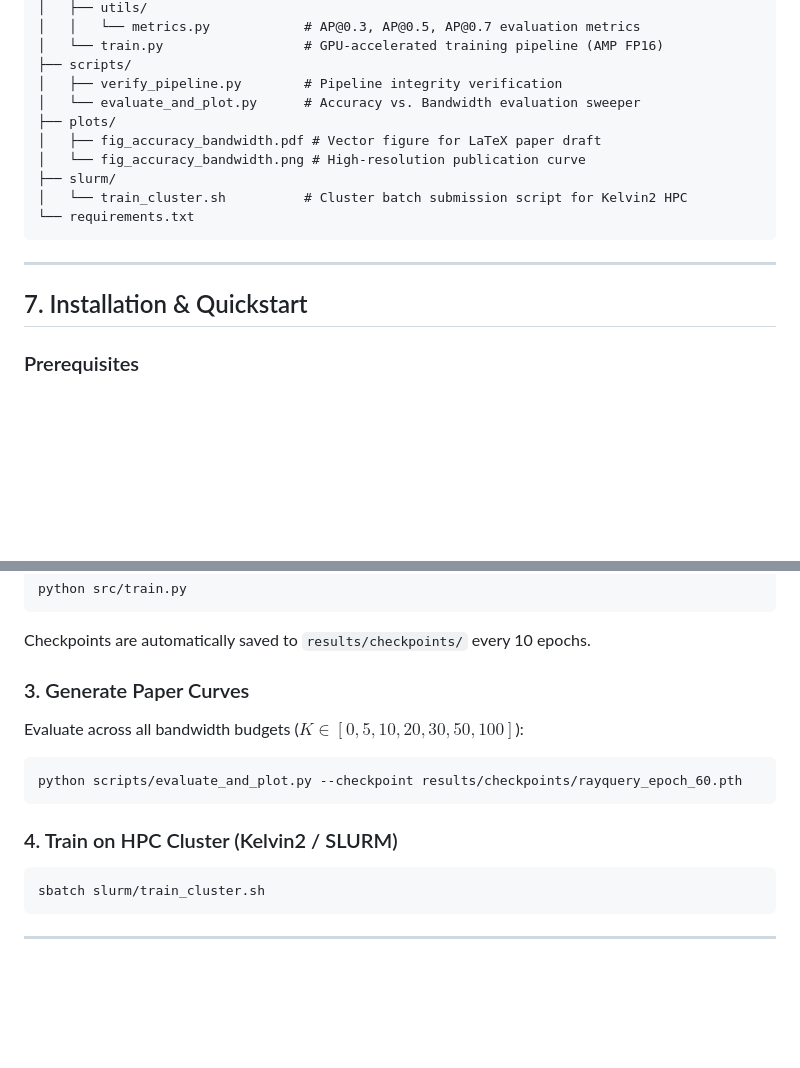
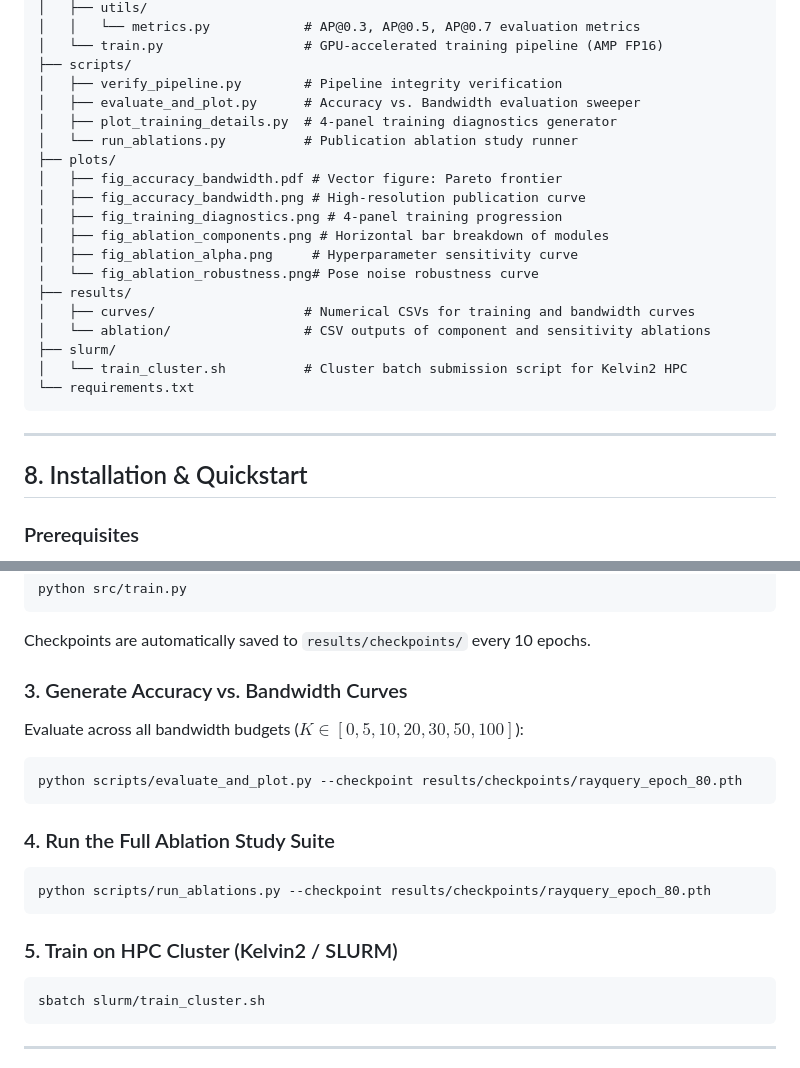
Before and after one commit to Pritamresearch/RayQuery, a Markdown page: README.md, 2 parts joined by grey strips. Drawn GitHub-style; blank space fills up the shorter version.

````diff
--- a/README.md
+++ b/README.md
@@ -205,10 +234,19 @@ Generated paper figures & diagnostics:
 │   └── train.py                  # GPU-accelerated training pipeline (AMP FP16)
 ├── scripts/
 │   ├── verify_pipeline.py        # Pipeline integrity verification
-│   └── evaluate_and_plot.py      # Accuracy vs. Bandwidth evaluation sweeper
+│   ├── evaluate_and_plot.py      # Accuracy vs. Bandwidth evaluation sweeper
+│   ├── plot_training_details.py  # 4-panel training diagnostics generator
+│   └── run_ablations.py          # Publication ablation study runner
 ├── plots/
-│   ├── fig_accuracy_bandwidth.pdf # Vector figure for LaTeX paper draft
-│   └── fig_accuracy_bandwidth.png # High-resolution publication curve
+│   ├── fig_accuracy_bandwidth.pdf # Vector figure: Pareto frontier
+│   ├── fig_accuracy_bandwidth.png # High-resolution publication curve
+│   ├── fig_training_diagnostics.png # 4-panel training progression
+│   ├── fig_ablation_components.png # Horizontal bar breakdown of modules
+│   ├── fig_ablation_alpha.png     # Hyperparameter sensitivity curve
+│   └── fig_ablation_robustness.png# Pose noise robustness curve
+├── results/
+│   ├── curves/                   # Numerical CSVs for training and bandwidth curves
+│   └── ablation/                 # CSV outputs of component and sensitivity ablations
 ├── slurm/
 │   └── train_cluster.sh          # Cluster batch submission script for Kelvin2 HPC
 └── requirements.txt
@@ -216,7 +254,7 @@ Generated paper figures & diagnostics:
 
 ---
 
-## 7. Installation & Quickstart
+## 8. Installation & Quickstart
 
 ### Prerequisites
 * Python 3.10+
@@ -240,13 +278,18 @@ python src/train.py
 ```
 Checkpoints are automatically saved to `results/checkpoints/` every 10 epochs.
 
-### 3. Generate Paper Curves
+### 3. Generate Accuracy vs. Bandwidth Curves
 Evaluate across all bandwidth budgets ($K \in [0, 5, 10, 20, 30, 50, 100]$):
 ```bash
-python scripts/evaluate_and_plot.py --checkpoint results/checkpoints/rayquery_epoch_60.pth
+python scripts/evaluate_and_plot.py --checkpoint results/checkpoints/rayquery_epoch_80.pth
 ```
 
-### 4. Train on HPC Cluster (Kelvin2 / SLURM)
+### 4. Run the Full Ablation Study Suite
+```bash
+python scripts/run_ablations.py --checkpoint results/checkpoints/rayquery_epoch_80.pth
+```
+
+### 5. Train on HPC Cluster (Kelvin2 / SLURM)
 ```bash
 sbatch slurm/train_cluster.sh
 ```
````
Also changed, not shown: other parts of README.md (+31 -2 lines), docs/ABLATION_STUDY.md (added, +125 -0 lines), plots/fig_ablation_alpha.png (added), plots/fig_ablation_components.png (added), plots/fig_ablation_robustness.png (added), 9 other files.
